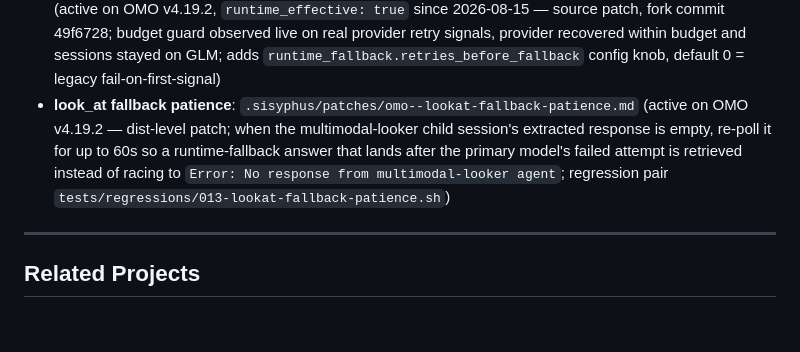
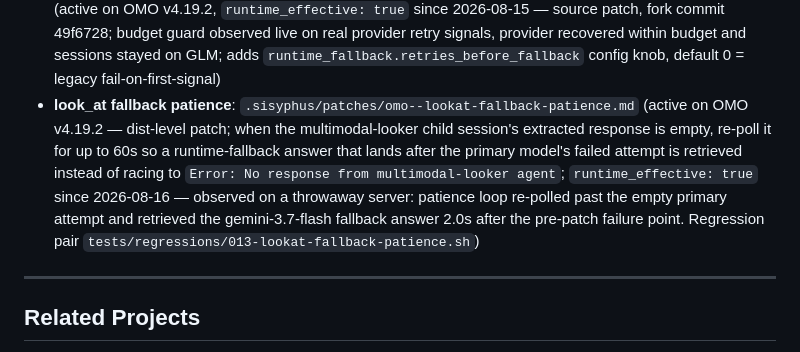
Before and after one commit to EZotoff/ez-omo-config, a Markdown page: README.md, the part around the change. Rendered like a GitHub page; blank space fills up the shorter version.

```diff
--- a/README.md
+++ b/README.md
@@ -419,7 +419,7 @@ For install locations, failure string meanings, and reapply instructions:
 - **Durable OMO log path**: `.sisyphus/patches/omo--durable-log-path.md` (active on OMO v4.19.2; `runtime_effective` pending post-restart observation in task 9 — dist-level patch on the Bun-minified bundle, not a source patch)
 - **Fallback toast names originating agent/session**: `.sisyphus/patches/omo--fallback-toast-origin.md` (active on OMO v4.19.2; `runtime_effective: false` until a real fallback toast is observed post-restart — dist-level patch, pattern match necessary but not sufficient)
 - **Runtime fallback retries before fallback**: `.sisyphus/patches/omo--retries-before-fallback.md` (active on OMO v4.19.2, `runtime_effective: true` since 2026-08-15 — source patch, fork commit 49f6728; budget guard observed live on real provider retry signals, provider recovered within budget and sessions stayed on GLM; adds `runtime_fallback.retries_before_fallback` config knob, default 0 = legacy fail-on-first-signal)
-- **look_at fallback patience**: `.sisyphus/patches/omo--lookat-fallback-patience.md` (active on OMO v4.19.2 — dist-level patch; when the multimodal-looker child session's extracted response is empty, re-poll it for up to 60s so a runtime-fallback answer that lands after the primary model's failed attempt is retrieved instead of racing to `Error: No response from multimodal-looker agent`; regression pair `tests/regressions/013-lookat-fallback-patience.sh`)
+- **look_at fallback patience**: `.sisyphus/patches/omo--lookat-fallback-patience.md` (active on OMO v4.19.2 — dist-level patch; when the multimodal-looker child session's extracted response is empty, re-poll it for up to 60s so a runtime-fallback answer that lands after the primary model's failed attempt is retrieved instead of racing to `Error: No response from multimodal-looker agent`; `runtime_effective: true` since 2026-08-16 — observed on a throwaway server: patience loop re-polled past the empty primary attempt and retrieved the gemini-3.7-flash fallback answer 2.0s after the pre-patch failure point. Regression pair `tests/regressions/013-lookat-fallback-patience.sh`)
 
 ---
 
```
Also changed, not shown: .sisyphus/patches/omo--lookat-fallback-patience.md (+10 -1 lines).
